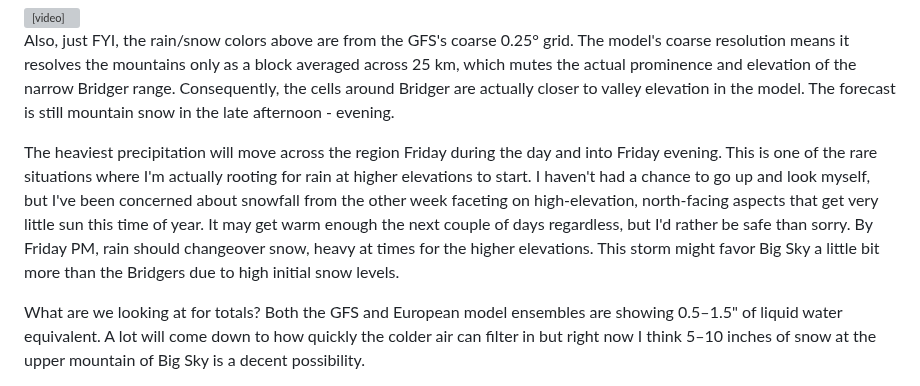
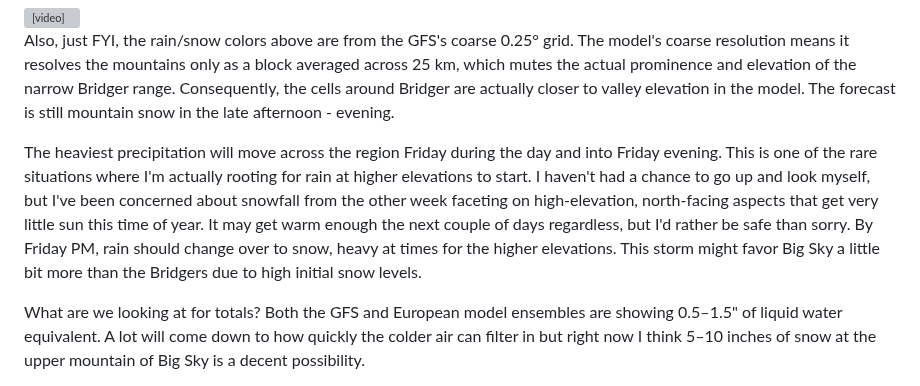
Before and after one commit to coldsmokereport/coldsmoke, a Markdown page: posts/2026-10-20-an-october-surprise-rain-or-snow.md, the part around the change. Drawn GitHub-style; grey boxes are pictures that could not be loaded.

Commit message:
Update Post “2026-10-20-an-october-surprise-rain-or-snow”

```diff
--- a/posts/2026-10-20-an-october-surprise-rain-or-snow.md
+++ b/posts/2026-10-20-an-october-surprise-rain-or-snow.md
@@ -18,7 +18,7 @@ Below is today's latest GFS model forecast for Thursday into Saturday. The upper
 
 Also, just FYI, the rain/snow colors above are from the GFS's coarse 0.25° grid. The model's coarse resolution means it resolves the mountains only as a block averaged across 25 km, which mutes the actual prominence and elevation of the narrow Bridger range. Consequently, the cells around Bridger are actually closer to valley elevation in the model. The forecast is still mountain snow in the late afternoon - evening.
 
-The heaviest precipitation will move across the region Friday during the day and into Friday evening. This is one of the rare situations where I'm actually rooting for rain at higher elevations to start. I haven't had a chance to go up and look myself, but I've been concerned about snowfall from the other week faceting on high-elevation, north-facing aspects that get very little sun this time of year. It may get warm enough the next couple of days regardless, but I'd rather be safe than sorry. By Friday PM, rain should changeover snow, heavy at times for the higher elevations. This storm might favor Big Sky a little bit more than the Bridgers due to high initial snow levels.
+The heaviest precipitation will move across the region Friday during the day and into Friday evening. This is one of the rare situations where I'm actually rooting for rain at higher elevations to start. I haven't had a chance to go up and look myself, but I've been concerned about snowfall from the other week faceting on high-elevation, north-facing aspects that get very little sun this time of year. It may get warm enough the next couple of days regardless, but I'd rather be safe than sorry. By Friday PM, rain should change over to snow, heavy at times for the higher elevations. This storm might favor Big Sky a little bit more than the Bridgers due to high initial snow levels.
 
 What are we looking at for totals? Both the GFS and European model ensembles are showing 0.5–1.5" of liquid water equivalent. A lot will come down to how quickly the colder air can filter in but right now I think 5–10 inches of snow at the upper mountain of Big Sky is a decent possibility.
 
```
